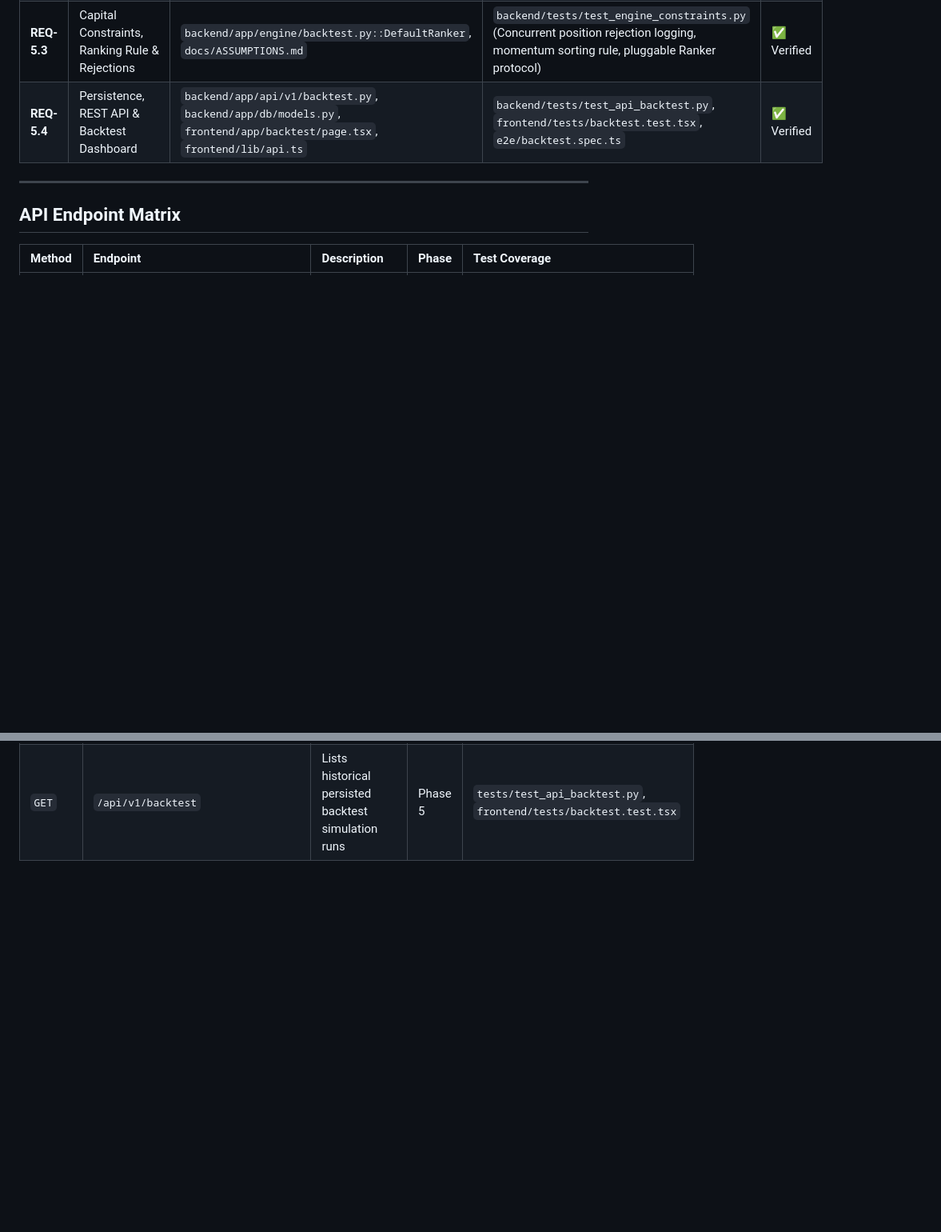
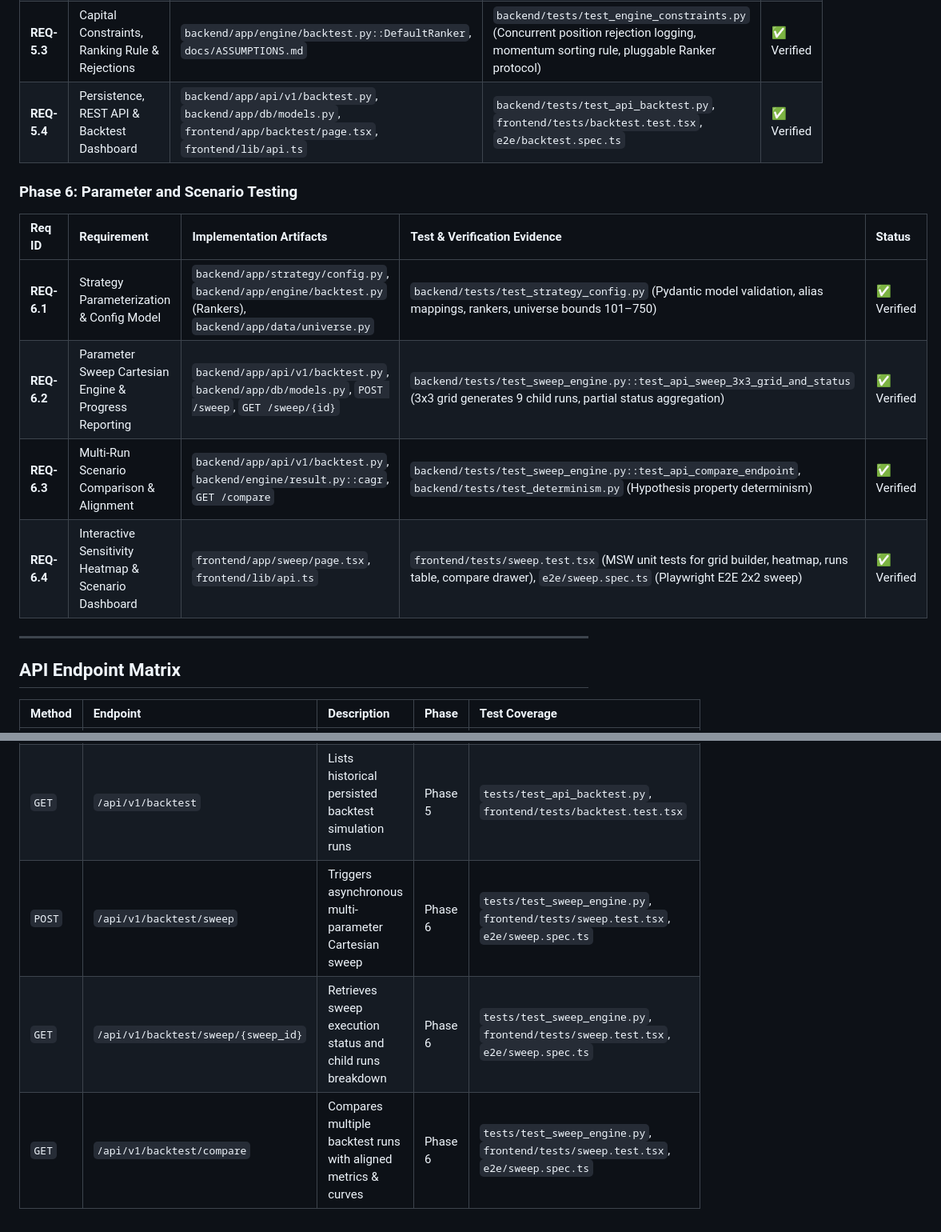
Before and after one commit to dshailender/equitest-nse, a Markdown page: TRACEABILITY.md, 2 parts joined by grey strips. Shown at 80% size. GitHub-like rendering; blank space fills up the shorter version.

```diff
--- a/TRACEABILITY.md
+++ b/TRACEABILITY.md
@@ -66,6 +66,14 @@ This document tracks requirement implementation, validation status, and associat
 | **REQ-5.3** | Capital Constraints, Ranking Rule & Rejections | `backend/app/engine/backtest.py::DefaultRanker`, `docs/ASSUMPTIONS.md` | `backend/tests/test_engine_constraints.py` (Concurrent position rejection logging, momentum sorting rule, pluggable Ranker protocol) | ✅ Verified |
 | **REQ-5.4** | Persistence, REST API & Backtest Dashboard | `backend/app/api/v1/backtest.py`, `backend/app/db/models.py`, `frontend/app/backtest/page.tsx`, `frontend/lib/api.ts` | `backend/tests/test_api_backtest.py`, `frontend/tests/backtest.test.tsx`, `e2e/backtest.spec.ts` | ✅ Verified |
 
+### Phase 6: Parameter and Scenario Testing
+| Req ID | Requirement | Implementation Artifacts | Test & Verification Evidence | Status |
+| :--- | :--- | :--- | :--- | :--- |
+| **REQ-6.1** | Strategy Parameterization & Config Model | `backend/app/strategy/config.py`, `backend/app/engine/backtest.py` (Rankers), `backend/app/data/universe.py` | `backend/tests/test_strategy_config.py` (Pydantic model validation, alias mappings, rankers, universe bounds 101–750) | ✅ Verified |
+| **REQ-6.2** | Parameter Sweep Cartesian Engine & Progress Reporting | `backend/app/api/v1/backtest.py`, `backend/app/db/models.py`, `POST /sweep`, `GET /sweep/{id}` | `backend/tests/test_sweep_engine.py::test_api_sweep_3x3_grid_and_status` (3x3 grid generates 9 child runs, partial status aggregation) | ✅ Verified |
+| **REQ-6.3** | Multi-Run Scenario Comparison & Alignment | `backend/app/api/v1/backtest.py`, `backend/engine/result.py::cagr`, `GET /compare` | `backend/tests/test_sweep_engine.py::test_api_compare_endpoint`, `backend/tests/test_determinism.py` (Hypothesis property determinism) | ✅ Verified |
+| **REQ-6.4** | Interactive Sensitivity Heatmap & Scenario Dashboard | `frontend/app/sweep/page.tsx`, `frontend/lib/api.ts` | `frontend/tests/sweep.test.tsx` (MSW unit tests for grid builder, heatmap, runs table, compare drawer), `e2e/sweep.spec.ts` (Playwright E2E 2x2 sweep) | ✅ Verified |
+
 ---
 
 ## API Endpoint Matrix
@@ -90,3 +98,6 @@ This document tracks requirement implementation, validation status, and associat
 | `GET` | `/api/v1/backtest/{run_id}/trades` | Retrieves trade ledger of closed round trips | Phase 5 | `tests/test_api_backtest.py`, `frontend/tests/backtest.test.tsx`, `e2e/backtest.spec.ts` |
 | `GET` | `/api/v1/backtest/{run_id}/equity` | Retrieves mark-to-market daily equity curve points | Phase 5 | `tests/test_api_backtest.py`, `frontend/tests/backtest.test.tsx`, `e2e/backtest.spec.ts` |
 | `GET` | `/api/v1/backtest` | Lists historical persisted backtest simulation runs | Phase 5 | `tests/test_api_backtest.py`, `frontend/tests/backtest.test.tsx` |
+| `POST` | `/api/v1/backtest/sweep` | Triggers asynchronous multi-parameter Cartesian sweep | Phase 6 | `tests/test_sweep_engine.py`, `frontend/tests/sweep.test.tsx`, `e2e/sweep.spec.ts` |
+| `GET` | `/api/v1/backtest/sweep/{sweep_id}` | Retrieves sweep execution status and child runs breakdown | Phase 6 | `tests/test_sweep_engine.py`, `frontend/tests/sweep.test.tsx`, `e2e/sweep.spec.ts` |
+| `GET` | `/api/v1/backtest/compare` | Compares multiple backtest runs with aligned metrics & curves | Phase 6 | `tests/test_sweep_engine.py`, `frontend/tests/sweep.test.tsx`, `e2e/sweep.spec.ts` |
```
Also changed, not shown: other parts of TRACEABILITY.md (+1 -1 lines), docs/ASSUMPTIONS.md (+28 -0 lines).
